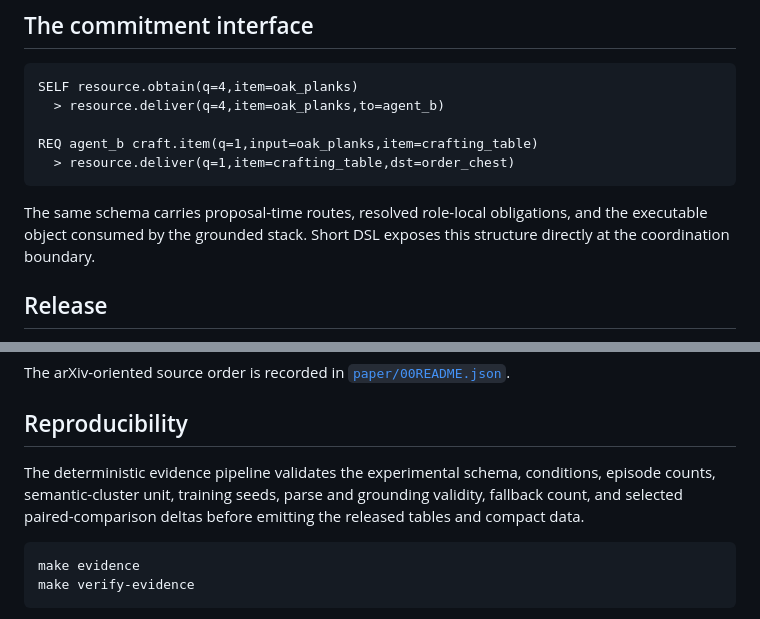
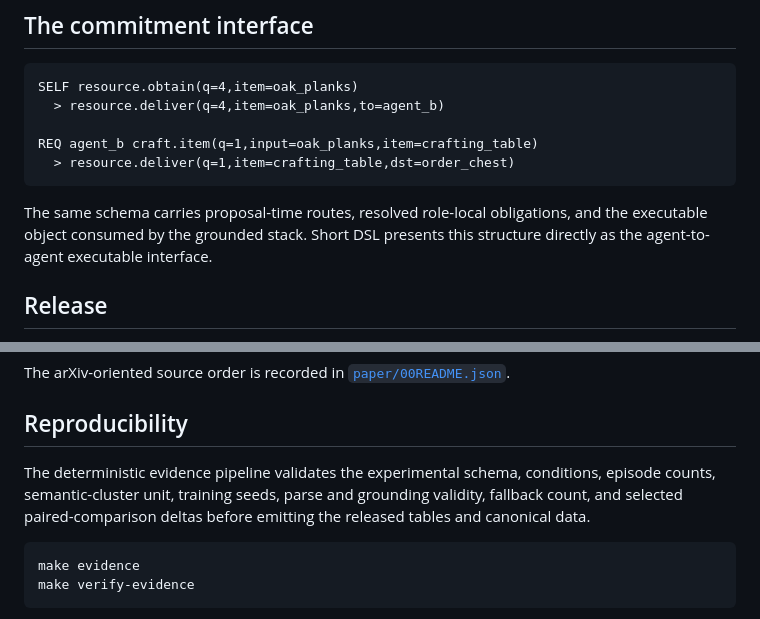
Before and after one commit to JulianZJN/GenCoord, a Markdown page: README.md, 2 parts joined by grey strips. GitHub-like rendering.

Commit message:
Remove residual defensive phrasing from README

````diff
--- a/README.md
+++ b/README.md
@@ -104,7 +104,7 @@ REQ agent_b craft.item(q=1,input=oak_planks,item=crafting_table)
   > resource.deliver(q=1,item=crafting_table,dst=order_chest)
 ```
 
-The same schema carries proposal-time routes, resolved role-local obligations, and the executable object consumed by the grounded stack. Short DSL exposes this structure directly at the coordination boundary.
+The same schema carries proposal-time routes, resolved role-local obligations, and the executable object consumed by the grounded stack. Short DSL presents this structure directly as the agent-to-agent executable interface.
 
 ## Release
 
@@ -155,7 +155,7 @@ The arXiv-oriented source order is recorded in [`paper/00README.json`](paper/00R
 
 ## Reproducibility
 
-The deterministic evidence pipeline validates the experimental schema, conditions, episode counts, semantic-cluster unit, training seeds, parse and grounding validity, fallback count, and selected paired-comparison deltas before emitting the released tables and compact data.
+The deterministic evidence pipeline validates the experimental schema, conditions, episode counts, semantic-cluster unit, training seeds, parse and grounding validity, fallback count, and selected paired-comparison deltas before emitting the released tables and canonical data.
 
 ```bash
 make evidence
````
